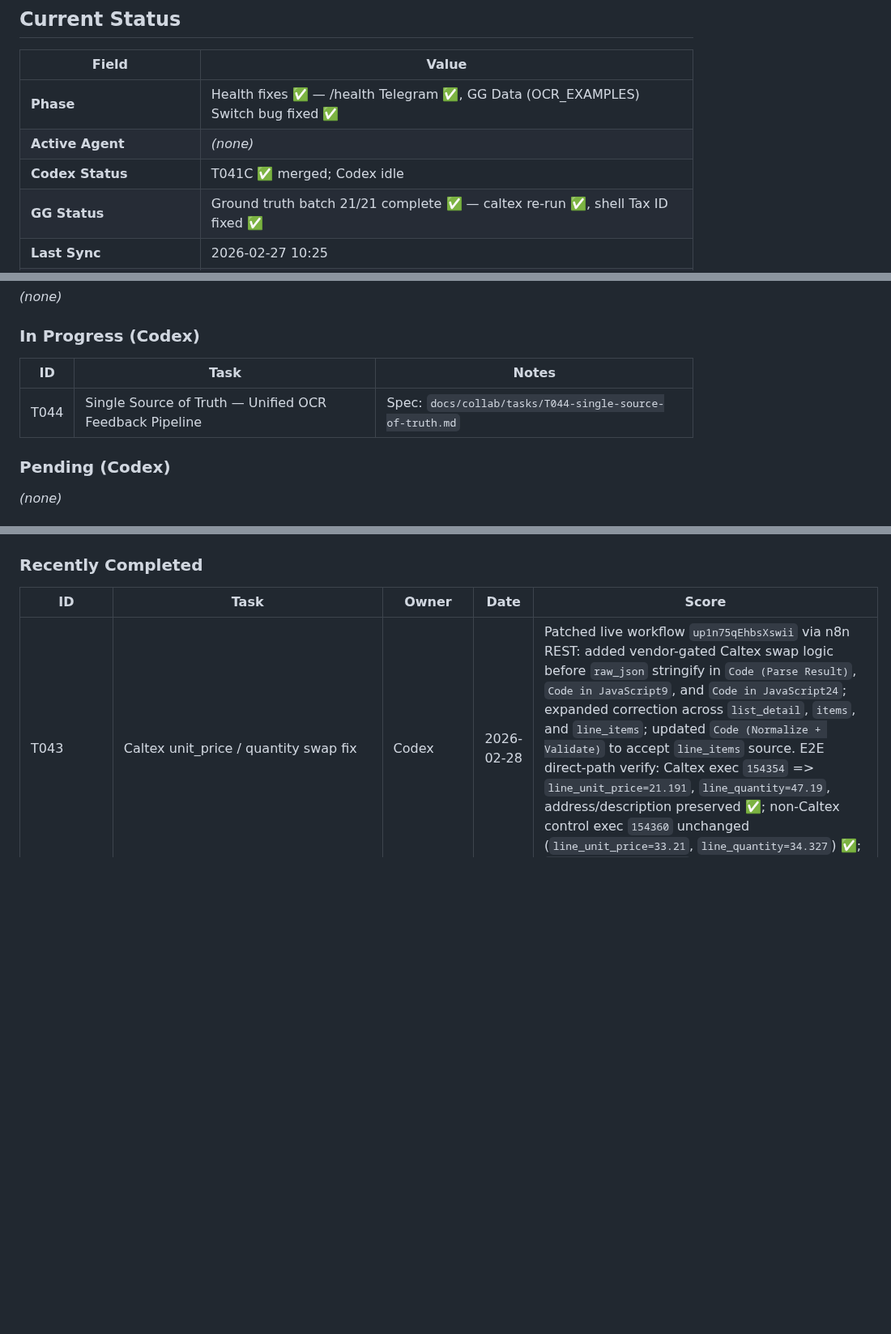
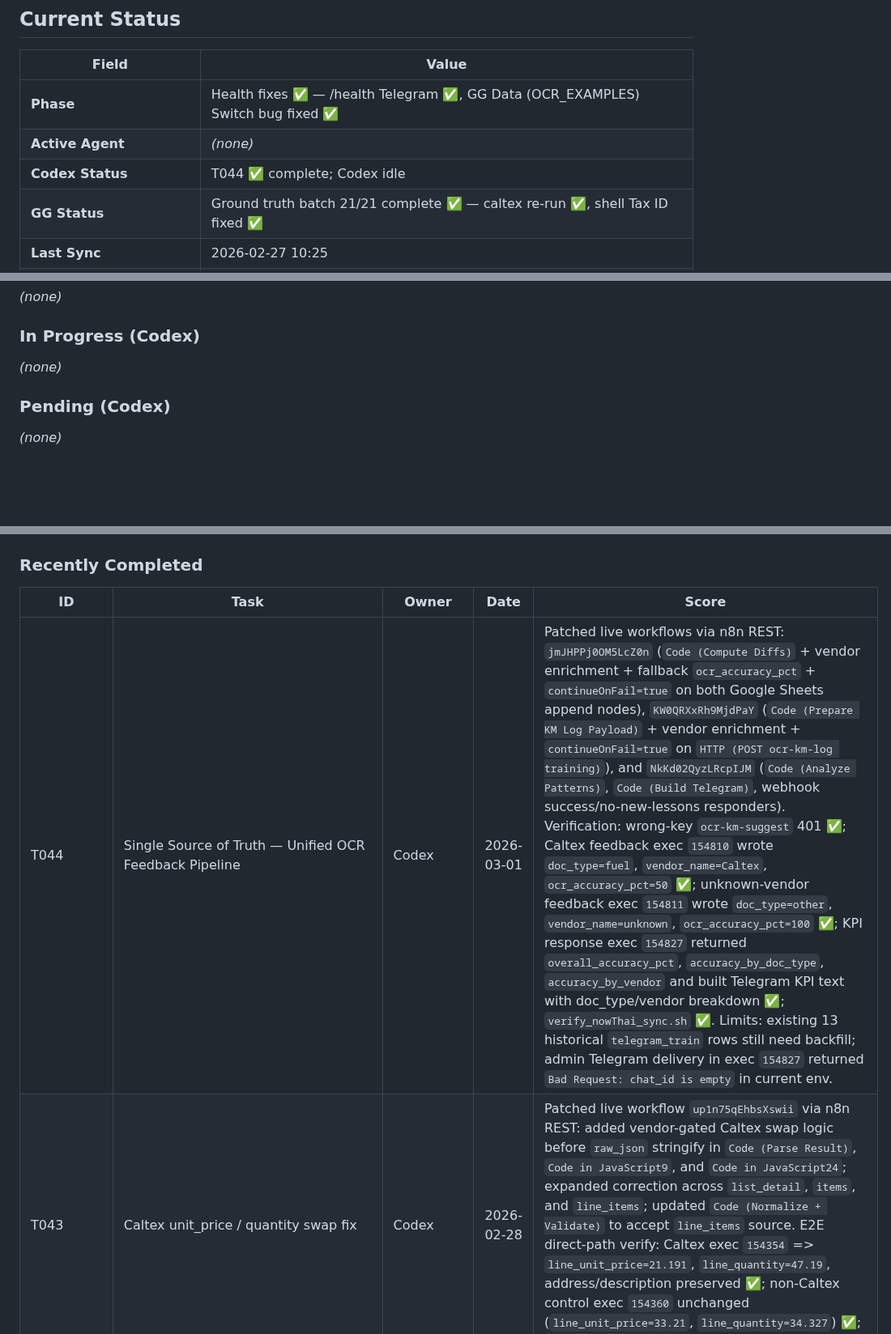
Before and after one commit to Yterayut/N8N-Project, a Markdown page: docs/collab/HANDOFF.md, 3 parts joined by grey strips. Shown at 81% size. GitHub-like rendering; blank space fills up the shorter version.

Commit message:
feat(T044): unify OCR feedback source metadata

```diff
--- a/docs/collab/HANDOFF.md
+++ b/docs/collab/HANDOFF.md
@@ -49,7 +49,7 @@ Claude review → merge → sync all
 |-------|-------|
 | **Phase** | Health fixes ✅ — /health Telegram ✅, GG Data (OCR_EXAMPLES) Switch bug fixed ✅ |
 | **Active Agent** | _(none)_ |
-| **Codex Status** | T041C ✅ merged; Codex idle |
+| **Codex Status** | T044 ✅ complete; Codex idle |
 | **GG Status** | Ground truth batch 21/21 complete ✅ — caltex re-run ✅, shell Tax ID fixed ✅ |
 | **Last Sync** | 2026-02-27 10:25 |
 | **Completed tasks archive** | `docs/collab/completed-tasks.md` (T001–T028) |
@@ -106,9 +106,7 @@ Claude review → merge → sync all
 _(none)_
 
 ### In Progress (Codex)
-| ID | Task | Notes |
-|----|------|-------|
-| T044 | Single Source of Truth — Unified OCR Feedback Pipeline | Spec: `docs/collab/tasks/T044-single-source-of-truth.md` |
+_(none)_
 
 ### Pending (Codex)
 _(none)_
@@ -122,6 +120,7 @@ _(none)_
 ### Recently Completed
 | ID | Task | Owner | Date | Score |
 |----|------|-------|------|-------|
+| T044 | Single Source of Truth — Unified OCR Feedback Pipeline | Codex | 2026-03-01 | Patched live workflows via n8n REST: `jmJHPPj0OM5LcZ0n` (`Code (Compute Diffs)` + vendor enrichment + fallback `ocr_accuracy_pct` + `continueOnFail=true` on both Google Sheets append nodes), `KW0QRXxRh9MjdPaY` (`Code (Prepare KM Log Payload)` + vendor enrichment + `continueOnFail=true` on `HTTP (POST ocr-km-log training)`), and `NkKd02QyzLRcpIJM` (`Code (Analyze Patterns)`, `Code (Build Telegram)`, webhook success/no-new-lessons responders). Verification: wrong-key `ocr-km-suggest` 401 ✅; Caltex feedback exec `154810` wrote `doc_type=fuel`, `vendor_name=Caltex`, `ocr_accuracy_pct=50` ✅; unknown-vendor feedback exec `154811` wrote `doc_type=other`, `vendor_name=unknown`, `ocr_accuracy_pct=100` ✅; KPI response exec `154827` returned `overall_accuracy_pct`, `accuracy_by_doc_type`, `accuracy_by_vendor` and built Telegram KPI text with doc_type/vendor breakdown ✅; `verify_nowThai_sync.sh` ✅. Limits: existing 13 historical `telegram_train` rows still need backfill; admin Telegram delivery in exec `154827` returned `Bad Request: chat_id is empty` in current env. |
 | T043 | Caltex unit_price / quantity swap fix | Codex | 2026-02-28 | Patched live workflow `up1n75qEhbsXswii` via n8n REST: added vendor-gated Caltex swap logic before `raw_json` stringify in `Code (Parse Result)`, `Code in JavaScript9`, and `Code in JavaScript24`; expanded correction across `list_detail`, `items`, and `line_items`; updated `Code (Normalize + Validate)` to accept `line_items` source. E2E direct-path verify: Caltex exec `154354` => `line_unit_price=21.191`, `line_quantity=47.19`, address/description preserved ✅; non-Caltex control exec `154360` unchanged (`line_unit_price=33.21`, `line_quantity=34.327`) ✅; `verify_nowThai_sync.sh` ✅. |
 | T042 | OCR Accuracy Dashboard (HTML Web Page) | Codex | 2026-02-27 | Created new workflow `FsMOrto8DmG1LYjD` (`ocr-dashboard`) via n8n REST; webhook auth `x-api-key`/`?key=` + UUID webhookId (`ca1f19e3-ae58-4452-b572-69a35dba8c32`) ✅; endpoint `/webhook/ocr-dashboard` returns HTML dashboard with 4 sections (size `3982` bytes) and 401 unauthorized on wrong key ✅; `verify_nowThai_sync.sh` ✅. |
 | Thai time ISO | Patch `nowISO()` → `+07:00` in 5 Code nodes; add `GENERIC_TIMEZONE=Asia/Bangkok` to `.env` | CC | 2026-02-27 | `created_at_iso` was UTC; now returns `2026-02-27T10:xx:xx+07:00`; `verify_nowThai_sync.sh` ✅ |
```
Also changed, not shown: 1 other file.
